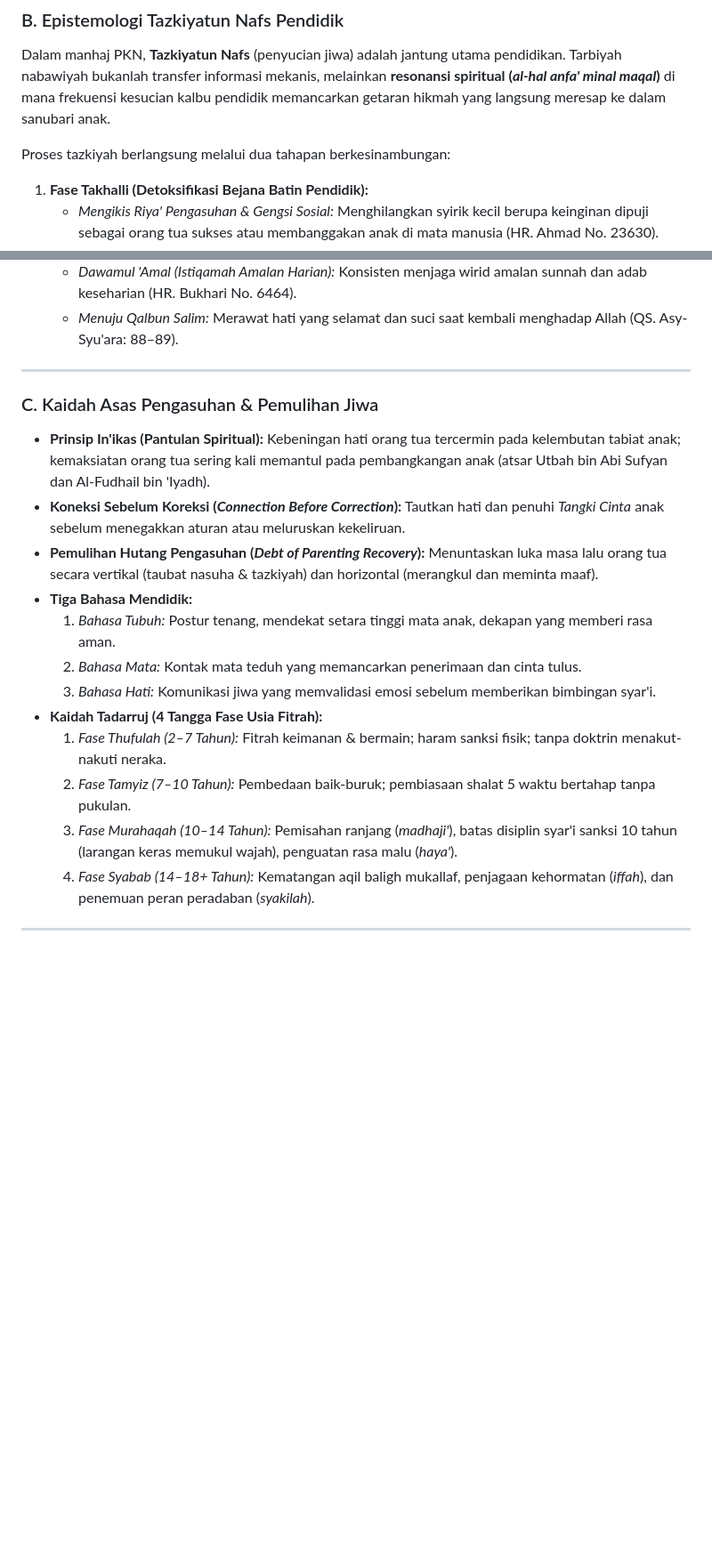
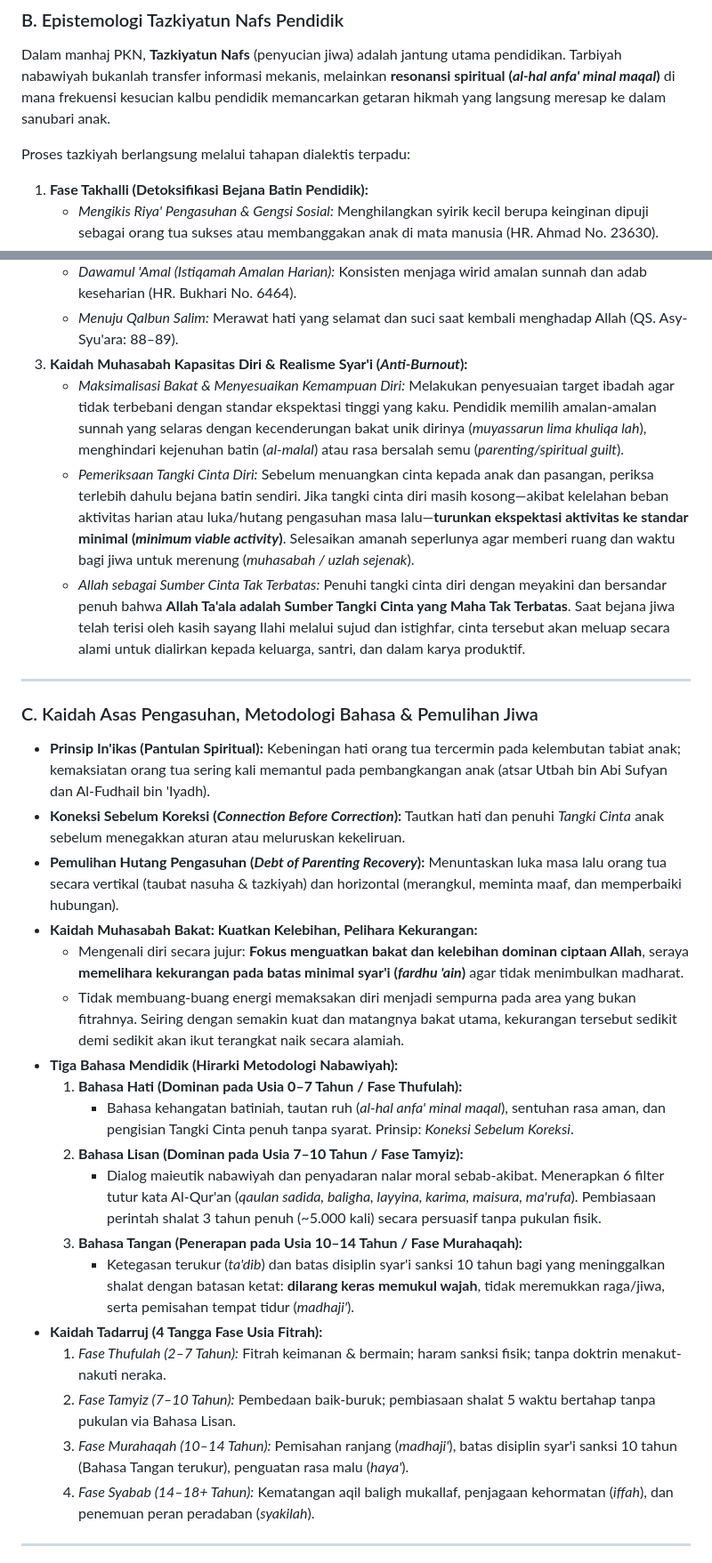
Before and after one commit to decaller/PKN-healing-mobile-app, a Markdown page: prototype/compile v2/README.md, 2 parts joined by grey strips. Shown at 89% size. GitHub-like rendering; blank space fills up the shorter version.

Commit message:
docs(compile-v2): update blueprint with pre-analysis requirements for TB-40 & Stories, and integrate Nabawi language hierarchy

```diff
--- a/prototype/compile v2/README.md
+++ b/prototype/compile v2/README.md
@@ -47,7 +47,7 @@ Mengacu pada naskah induk `wiki-pkn` (*Master Hub Arsitektur 00*):
 ### B. Epistemologi Tazkiyatun Nafs Pendidik
 Dalam manhaj PKN, **Tazkiyatun Nafs** (penyucian jiwa) adalah jantung utama pendidikan. Tarbiyah nabawiyah bukanlah transfer informasi mekanis, melainkan **resonansi spiritual (*al-hal anfa' minal maqal*)** di mana frekuensi kesucian kalbu pendidik memancarkan getaran hikmah yang langsung meresap ke dalam sanubari anak.
 
-Proses tazkiyah berlangsung melalui dua tahapan berkesinambungan:
+Proses tazkiyah berlangsung melalui tahapan dialektis terpadu:
 1. **Fase Takhalli (Detoksifikasi Bejana Batin Pendidik):**
    - *Mengikis Riya' Pengasuhan & Gengsi Sosial:* Menghilangkan syirik kecil berupa keinginan dipuji sebagai orang tua sukses atau membanggakan anak di mata manusia (HR. Ahmad No. 23630).
    - *Membuang Ego dan Amarah (Ghadhab):* Melatih pengendalian amarah (*kazhmul ghaizh*, QS. Ali 'Imran: 134) dan menahan dorongan membentak/memukul anak (HR. Bukhari No. 6116).
@@ -58,21 +58,31 @@ Proses tazkiyah berlangsung melalui dua tahapan berkesinambungan:
    - *Qiyamullail (Generator Spiritualitas Pengasuhan):* Mengisi ulang energi kesabaran dan ketabahan batin di sepertiga malam terakhir (QS. Al-Muzzammil: 1–6).
    - *Dawamul 'Amal (Istiqamah Amalan Harian):* Konsisten menjaga wirid amalan sunnah dan adab keseharian (HR. Bukhari No. 6464).
    - *Menuju Qalbun Salim:* Merawat hati yang selamat dan suci saat kembali menghadap Allah (QS. Asy-Syu'ara: 88–89).
+3. **Kaidah Muhasabah Kapasitas Diri & Realisme Syar'i (*Anti-Burnout*):**
+   - *Maksimalisasi Bakat & Menyesuaikan Kemampuan Diri:* Melakukan penyesuaian target ibadah agar tidak terbebani dengan standar ekspektasi tinggi yang kaku. Pendidik memilih amalan-amalan sunnah yang selaras dengan kecenderungan bakat unik dirinya (*muyassarun lima khuliqa lah*), menghindari kejenuhan batin (*al-malal*) atau rasa bersalah semu (*parenting/spiritual guilt*).
+   - *Pemeriksaan Tangki Cinta Diri:* Sebelum menuangkan cinta kepada anak dan pasangan, periksa terlebih dahulu bejana batin sendiri. Jika tangki cinta diri masih kosong—akibat kelelahan beban aktivitas harian atau luka/hutang pengasuhan masa lalu—**turunkan ekspektasi aktivitas ke standar minimal (*minimum viable activity*)**. Selesaikan amanah seperlunya agar memberi ruang dan waktu bagi jiwa untuk merenung (*muhasabah / uzlah sejenak*).
+   - *Allah sebagai Sumber Cinta Tak Terbatas:* Penuhi tangki cinta diri dengan meyakini dan bersandar penuh bahwa **Allah Ta'ala adalah Sumber Tangki Cinta yang Maha Tak Terbatas**. Saat bejana jiwa telah terisi oleh kasih sayang Ilahi melalui sujud dan istighfar, cinta tersebut akan meluap secara alami untuk dialirkan kepada keluarga, santri, dan dalam karya produktif.
 
 ---
 
-### C. Kaidah Asas Pengasuhan & Pemulihan Jiwa
+### C. Kaidah Asas Pengasuhan, Metodologi Bahasa & Pemulihan Jiwa
 - **Prinsip In'ikas (Pantulan Spiritual):** Kebeningan hati orang tua tercermin pada kelembutan tabiat anak; kemaksiatan orang tua sering kali memantul pada pembangkangan anak (atsar Utbah bin Abi Sufyan dan Al-Fudhail bin 'Iyadh).
 - **Koneksi Sebelum Koreksi (*Connection Before Correction*):** Tautkan hati dan penuhi *Tangki Cinta* anak sebelum menegakkan aturan atau meluruskan kekeliruan.
-- **Pemulihan Hutang Pengasuhan (*Debt of Parenting Recovery*):** Menuntaskan luka masa lalu orang tua secara vertikal (taubat nasuha & tazkiyah) dan horizontal (merangkul dan meminta maaf).
-- **Tiga Bahasa Mendidik:**
-  1. *Bahasa Tubuh:* Postur tenang, mendekat setara tinggi mata anak, dekapan yang memberi rasa aman.
-  2. *Bahasa Mata:* Kontak mata teduh yang memancarkan penerimaan dan cinta tulus.
-  3. *Bahasa Hati:* Komunikasi jiwa yang memvalidasi emosi sebelum memberikan bimbingan syar'i.
+- **Pemulihan Hutang Pengasuhan (*Debt of Parenting Recovery*):** Menuntaskan luka masa lalu orang tua secara vertikal (taubat nasuha & tazkiyah) dan horizontal (merangkul, meminta maaf, dan memperbaiki hubungan).
+- **Kaidah Muhasabah Bakat: Kuatkan Kelebihan, Pelihara Kekurangan:**
+  - Mengenali diri secara jujur: **Fokus menguatkan bakat dan kelebihan dominan ciptaan Allah**, seraya **memelihara kekurangan pada batas minimal syar'i (*fardhu 'ain*)** agar tidak menimbulkan madharat.
+  - Tidak membuang-buang energi memaksakan diri menjadi sempurna pada area yang bukan fitrahnya. Seiring dengan semakin kuat dan matangnya bakat utama, kekurangan tersebut sedikit demi sedikit akan ikut terangkat naik secara alamiah.
+- **Tiga Bahasa Mendidik (Hirarki Metodologi Nabawiyah):**
+  1. **Bahasa Hati (Dominan pada Usia 0–7 Tahun / Fase Thufulah):**
+     - Bahasa kehangatan batiniah, tautan ruh (*al-hal anfa' minal maqal*), sentuhan rasa aman, dan pengisian Tangki Cinta penuh tanpa syarat. Prinsip: *Koneksi Sebelum Koreksi*.
+  2. **Bahasa Lisan (Dominan pada Usia 7–10 Tahun / Fase Tamyiz):**
+     - Dialog maieutik nabawiyah dan penyadaran nalar moral sebab-akibat. Menerapkan 6 filter tutur kata Al-Qur'an (*qaulan sadida, baligha, layyina, karima, maisura, ma'rufa*). Pembiasaan perintah shalat 3 tahun penuh (~5.000 kali) secara persuasif tanpa pukulan fisik.
+  3. **Bahasa Tangan (Penerapan pada Usia 10–14 Tahun / Fase Murahaqah):**
+     - Ketegasan terukur (*ta'dib*) dan batas disiplin syar'i sanksi 10 tahun bagi yang meninggalkan shalat dengan batasan ketat: **dilarang keras memukul wajah**, tidak meremukkan raga/jiwa, serta pemisahan tempat tidur (*madhaji'*).
 - **Kaidah Tadarruj (4 Tangga Fase Usia Fitrah):**
   1. *Fase Thufulah (2–7 Tahun):* Fitrah keimanan & bermain; haram sanksi fisik; tanpa doktrin menakut-nakuti neraka.
-  2. *Fase Tamyiz (7–10 Tahun):* Pembedaan baik-buruk; pembiasaan shalat 5 waktu bertahap tanpa pukulan.
-  3. *Fase Murahaqah (10–14 Tahun):* Pemisahan ranjang (*madhaji'*), batas disiplin syar'i sanksi 10 tahun (larangan keras memukul wajah), penguatan rasa malu (*haya'*).
+  2. *Fase Tamyiz (7–10 Tahun):* Pembedaan baik-buruk; pembiasaan shalat 5 waktu bertahap tanpa pukulan via Bahasa Lisan.
+  3. *Fase Murahaqah (10–14 Tahun):* Pemisahan ranjang (*madhaji'*), batas disiplin syar'i sanksi 10 tahun (Bahasa Tangan terukur), penguatan rasa malu (*haya'*).
   4. *Fase Syabab (14–18+ Tahun):* Kematangan aqil baligh mukallaf, penjagaan kehormatan (*iffah*), dan penemuan peran peradaban (*syakilah*).
 
 ---
```
Also changed, not shown: other parts of prototype/compile v2/README.md (+2 -2 lines), prototype/compile v2/MODULAR_MODULES_DECOMPOSITION.md (+16 -1 lines), prototype/compile v2/PHASED_IMPLEMENTATION_ROADMAP.md (+2 -0 lines).
